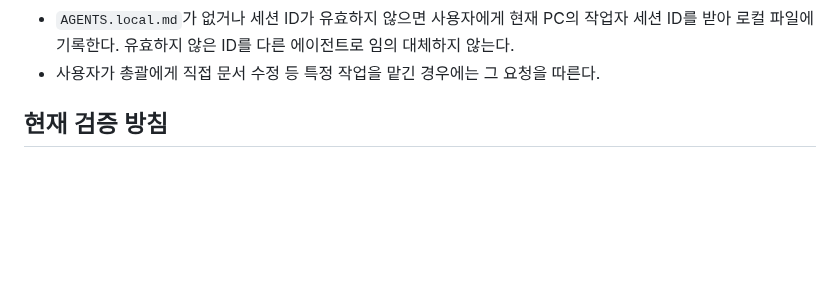
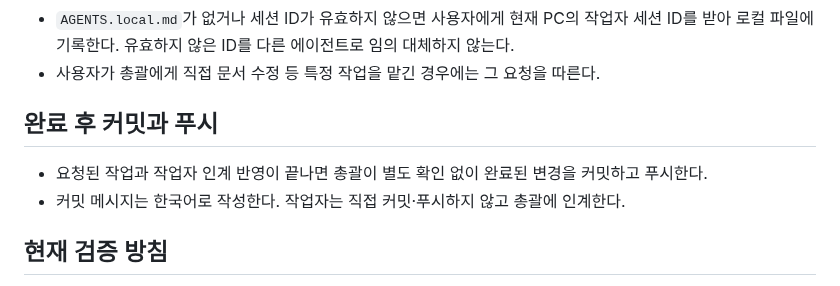
Before and after one commit to EomTaeWook/Bough, a Markdown page: AGENTS.md, the part around the change. GitHub-like rendering; blank space fills up the shorter version.

Commit message:
최종 화면 이미지와 완료 후 커밋·푸시 방침 반영

```diff
--- a/AGENTS.md
+++ b/AGENTS.md
@@ -15,6 +15,11 @@
 - 작업자 사이의 의존 요청과 소유권 조정은 총괄을 통해 전달한다.
 - `AGENTS.local.md`가 없거나 세션 ID가 유효하지 않으면 사용자에게 현재 PC의 작업자 세션 ID를 받아 로컬 파일에 기록한다. 유효하지 않은 ID를 다른 에이전트로 임의 대체하지 않는다.
 - 사용자가 총괄에게 직접 문서 수정 등 특정 작업을 맡긴 경우에는 그 요청을 따른다.
+
+## 완료 후 커밋과 푸시
+
+- 요청된 작업과 작업자 인계 반영이 끝나면 총괄이 별도 확인 없이 완료된 변경을 커밋하고 푸시한다.
+- 커밋 메시지는 한국어로 작성한다. 작업자는 직접 커밋·푸시하지 않고 총괄에 인계한다.
 
 ## 현재 검증 방침
 
```
Also changed, not shown: Docs/images/conflict.png, Docs/images/history.png, Docs/images/local-changes.png.
